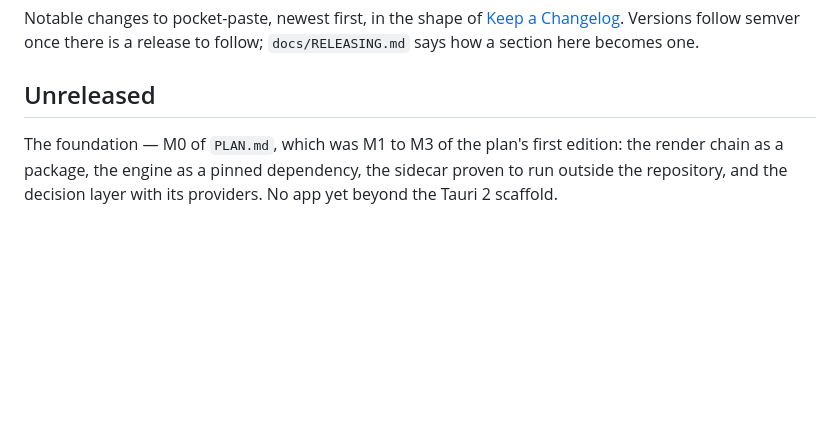
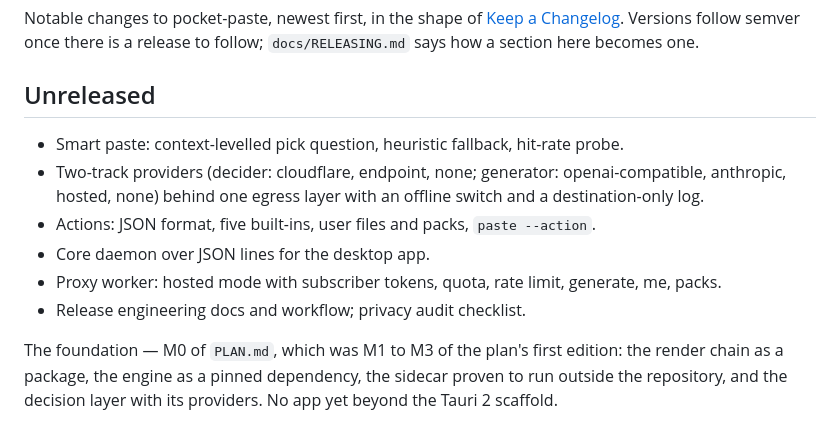
Before and after one commit to anelikes/peesuto, a Markdown page: CHANGELOG.md, the part around the change. GitHub-like rendering; blank space fills up the shorter version.

```diff
--- a/CHANGELOG.md
+++ b/CHANGELOG.md
@@ -6,6 +6,13 @@ semver once there is a release to follow; `docs/RELEASING.md` says how a
 section here becomes one.
 
 ## Unreleased
+
+- Smart paste: context-levelled pick question, heuristic fallback, hit-rate probe.
+- Two-track providers (decider: cloudflare, endpoint, none; generator: openai-compatible, anthropic, hosted, none) behind one egress layer with an offline switch and a destination-only log.
+- Actions: JSON format, five built-ins, user files and packs, `paste --action`.
+- Core daemon over JSON lines for the desktop app.
+- Proxy worker: hosted mode with subscriber tokens, quota, rate limit, generate, me, packs.
+- Release engineering docs and workflow; privacy audit checklist.
 
 The foundation — M0 of `PLAN.md`, which was M1 to M3 of the plan's first
 edition: the render chain as a package, the engine as a pinned dependency,
```
Also changed, not shown: PLAN.md (+22 -5 lines).
